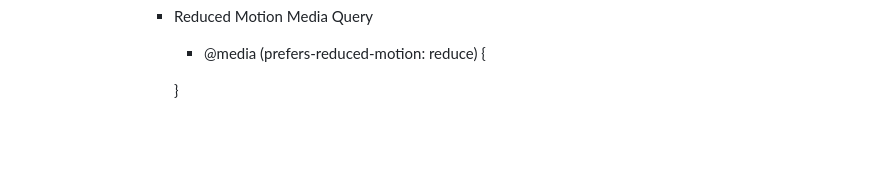
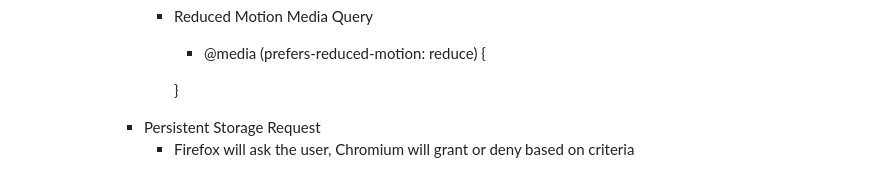
Before and after one commit to jackhwl/Javascript, a Markdown page: PWA/Readme.md, the part around the change. Drawn GitHub-style; blank space fills up the shorter version.

Commit message:
Persistent Storage Request

```diff
--- a/PWA/Readme.md
+++ b/PWA/Readme.md
@@ -128,3 +128,5 @@
             - @media (prefers-reduced-motion: reduce) {
 
             }
+        - Persistent Storage Request
+          - Firefox will ask the user, Chromium will grant or deny based on criteria
```
